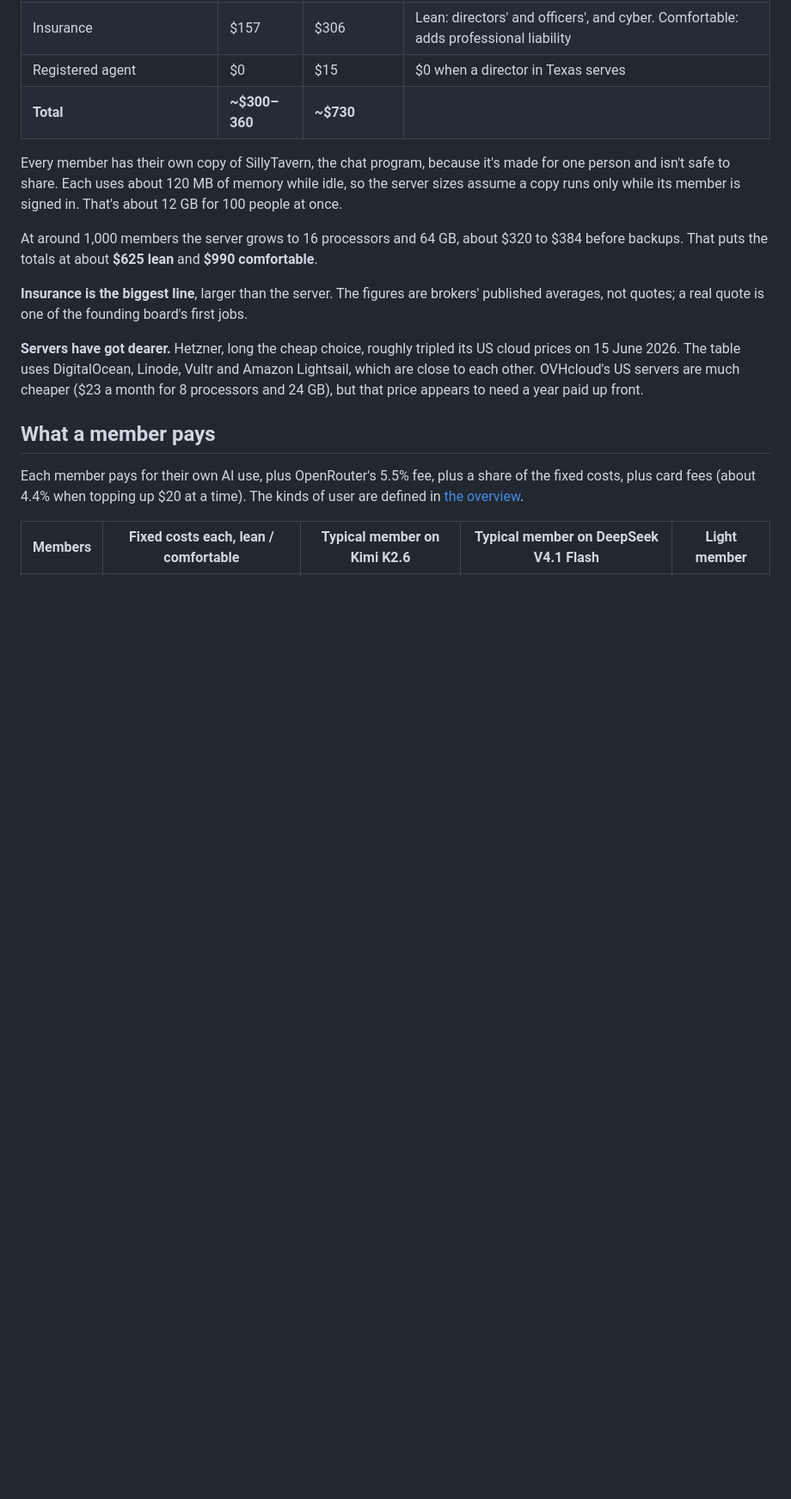
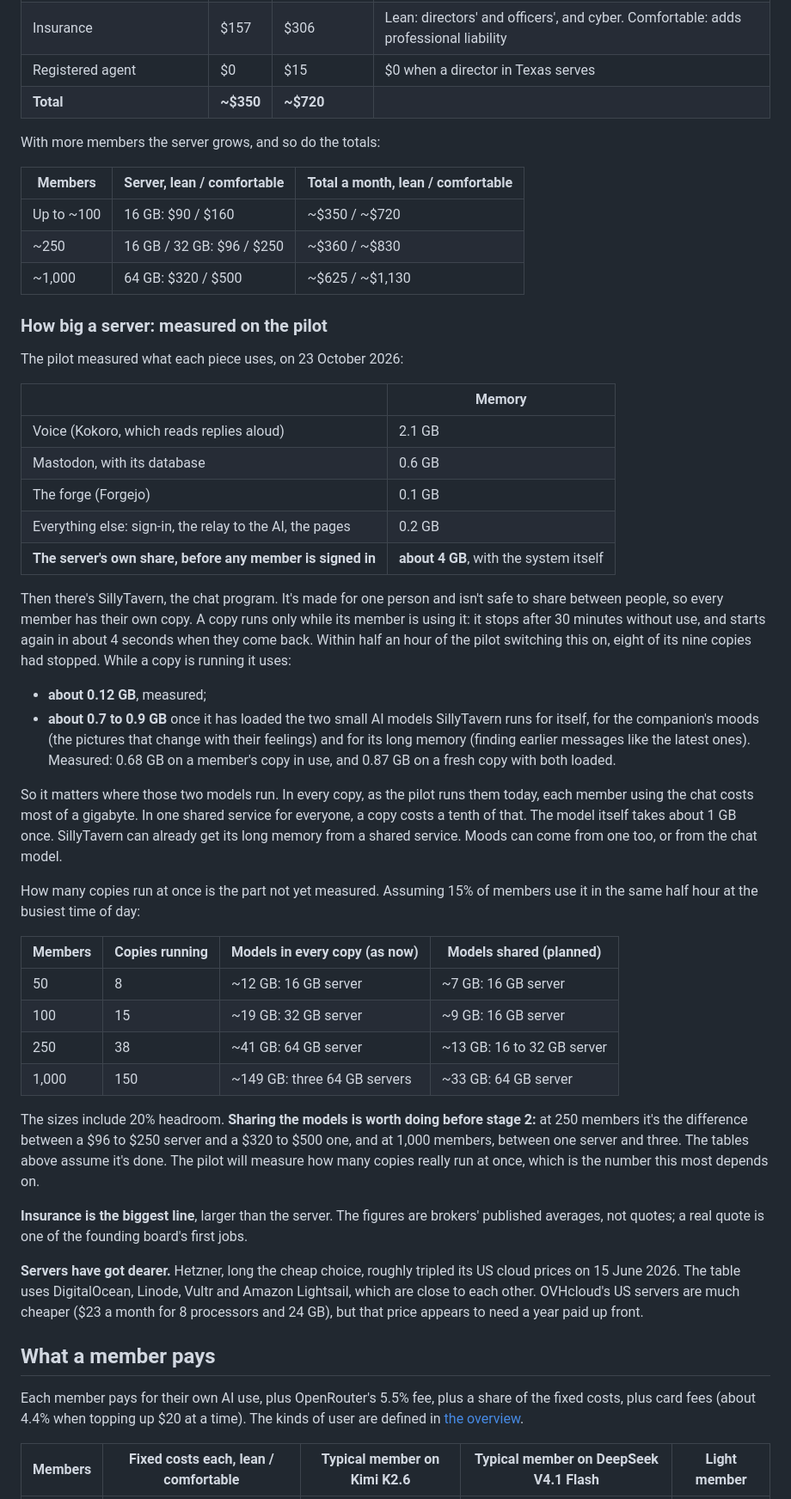
Before and after one commit to nelsonblaha/companions, a Markdown page: costs/stage-2-cloud.md, the part around one of its changes. Shown at 86% size. GitHub-like rendering; blank space fills up the shorter version.

```diff
--- a/costs/stage-2-cloud.md
+++ b/costs/stage-2-cloud.md
@@ -68,16 +70,63 @@ for, and **comfortable**, with room to spare and fuller insurance.
 | Tax return, by an accountant | $63 | $104 | $750 to $1,250 a year |
 | Insurance | $157 | $306 | Lean: directors' and officers', and cyber. Comfortable: adds professional liability |
 | Registered agent | $0 | $15 | $0 when a director in Texas serves |
-| **Total** | **~$300–360** | **~$730** | |
+| **Total** | **~$350** | **~$720** | |
 
-Every member has their own copy of SillyTavern, the chat program, because
-it's made for one person and isn't safe to share. Each uses about 120 MB of
-memory while idle, so the server sizes assume a copy runs only while its
-member is signed in. That's about 12 GB for 100 people at once.
+With more members the server grows, and so do the totals:
 
-At around 1,000 members the server grows to 16 processors and 64 GB, about
-$320 to $384 before backups. That puts the totals at about **$625 lean** and
-**$990 comfortable**.
+| Members | Server, lean / comfortable | Total a month, lean / comfortable |
+|---|---|---|
+| Up to ~100 | 16 GB: $90 / $160 | ~$350 / ~$720 |
+| ~250 | 16 GB / 32 GB: $96 / $250 | ~$360 / ~$830 |
+| ~1,000 | 64 GB: $320 / $500 | ~$625 / ~$1,130 |
+
+### How big a server: measured on the pilot
+
+The pilot measured what each piece uses, on 23 October 2026:
+
+| | Memory |
+|---|---|
+| Voice (Kokoro, which reads replies aloud) | 2.1 GB |
+| Mastodon, with its database | 0.6 GB |
+| The forge (Forgejo) | 0.1 GB |
+| Everything else: sign-in, the relay to the AI, the pages | 0.2 GB |
+| **The server's own share, before any member is signed in** | **about 4 GB**, with the system itself |
+
+Then there's SillyTavern, the chat program. It's made for one person and isn't
+safe to share between people, so every member has their own copy. A copy runs
+only while its member is using it: it stops after 30 minutes without use, and
+starts again in about 4 seconds when they come back. Within half an hour of the
+pilot switching this on, eight of its nine copies had stopped. While a copy is
+running it uses:
+
+- **about 0.12 GB**, measured;
+- **about 0.7 to 0.9 GB** once it has loaded the two small AI models SillyTavern
+  runs for itself, for the companion's moods (the pictures that change with
+  their feelings) and for its long memory (finding earlier messages like the
+  latest ones). Measured: 0.68 GB on a member's copy in use, and 0.87 GB on a
+  fresh copy with both loaded.
+
+So it matters where those two models run. In every copy, as the pilot runs them
+today, each member using the chat costs most of a gigabyte. In one shared
+service for everyone, a copy costs a tenth of that. The model itself takes
+about 1 GB once. SillyTavern can already get its long memory from a shared
+service. Moods can come from one too, or from the chat model.
+
+How many copies run at once is the part not yet measured. Assuming 15% of
+members use it in the same half hour at the busiest time of day:
+
+| Members | Copies running | Models in every copy (as now) | Models shared (planned) |
+|---|---|---|---|
+| 50 | 8 | ~12 GB: 16 GB server | ~7 GB: 16 GB server |
+| 100 | 15 | ~19 GB: 32 GB server | ~9 GB: 16 GB server |
+| 250 | 38 | ~41 GB: 64 GB server | ~13 GB: 16 to 32 GB server |
+| 1,000 | 150 | ~149 GB: three 64 GB servers | ~33 GB: 64 GB server |
+
+The sizes include 20% headroom. **Sharing the models is worth doing before stage
+2:** at 250 members it's the difference between a $96 to $250 server and a $320
+to $500 one, and at 1,000 members, between one server and three. The tables
+above assume it's done. The pilot will measure how many copies really run at
+once, which is the number this most depends on.
 
 **Insurance is the biggest line**, larger than the server. The figures are
 brokers' published averages, not quotes; a real quote is one of the founding
```
Also changed, not shown: other parts of costs/stage-2-cloud.md (+23 -16 lines), COSTS.md (+2 -2 lines), costs/stage-1-ben-pays.md (+1 -0 lines).
